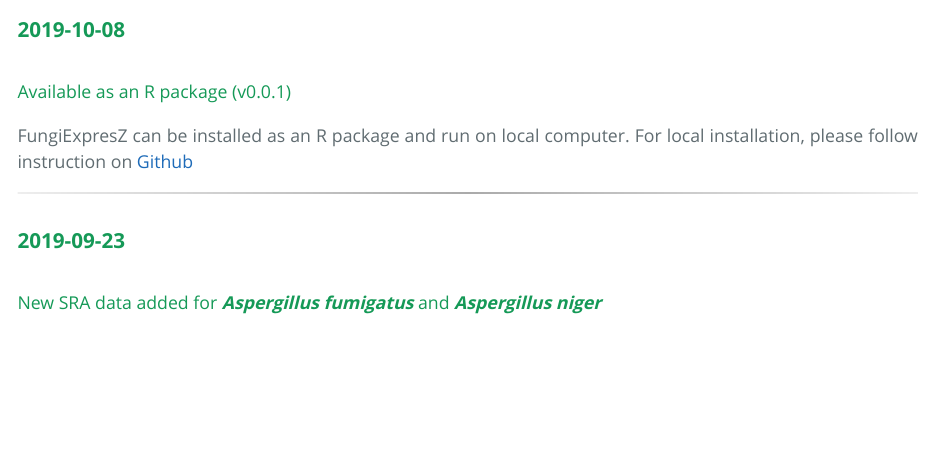
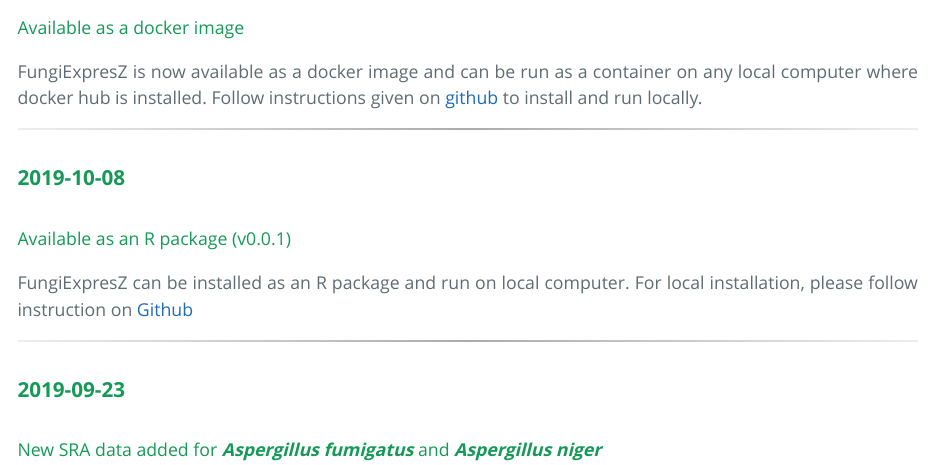
Before and after one commit to cparsania/FungiExpresZ, an R Markdown document (inst/app/markdown_and_html/newz_and_update.Rmd): the page in a window 1100 px wide, from 1110 px down before the commit and from 1220 px down after it. The pictures show the output file inst/app/markdown_and_html/newz_and_update.html that the author committed with the source, opened offline.

Commit message:
add recent updates

```diff
--- a/inst/app/markdown_and_html/newz_and_update.Rmd
+++ b/inst/app/markdown_and_html/newz_and_update.Rmd
@@ -38,7 +39,13 @@
+#### Available as a docker image
+
+`r app_name` is now available as a docker image and can be run as a container on any local computer where docker hub is installed. Follow instructions given on [Github](https://github.com/cparsania/FungiExpresZ){target="_blank"} to install and run locally.
+
+***
+
 ### **`r lubridate::date(x = "2019/10/08")`**
 #### Available as an R package (v0.0.1)
 
-FungiExpresZ can be installed as an R package and run on local computer. For local installation, please follow instruction on [Github](https://github.com/cparsania/FungiExpresZ#install)
+`r app_name` can be installed as an R package and run on local computer. For local installation, please follow instruction on [Github](https://github.com/cparsania/FungiExpresZ#install){target="_blank"}
 
 ***
 
```
Also changed, not shown: inst/app/markdown_and_html/newz_and_update.html, inst/app/markdown_and_html/newz_and_update.Rmd (1 more changed lines).
